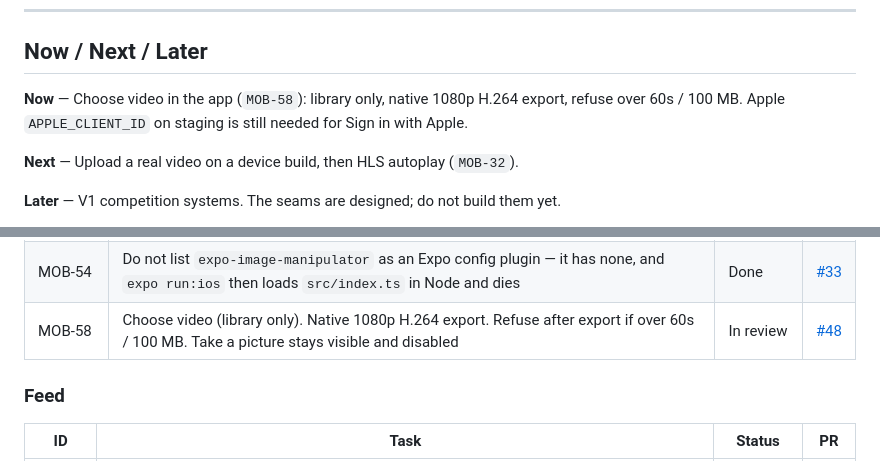
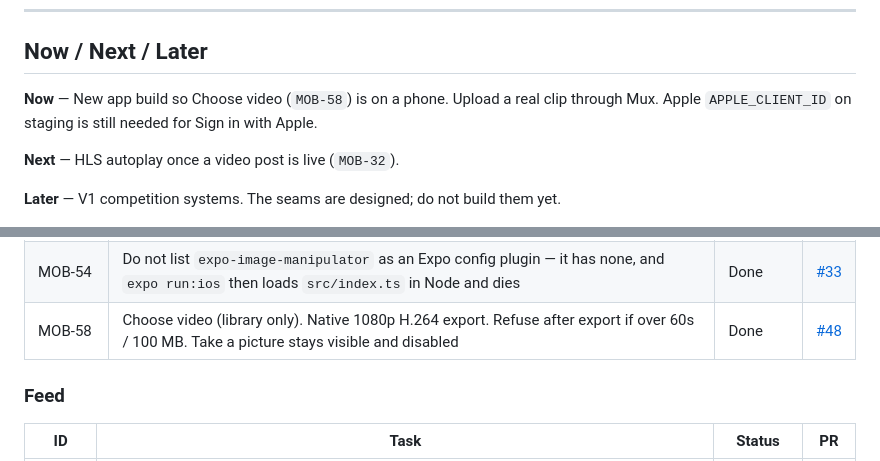
Before and after one commit to pedrommarquesm/aura, a Markdown page: docs/roadmap.md, 2 parts joined by grey strips. Rendered like a GitHub page.

Commit message:
Mark MOB-58 done after merge of #48.

```diff
--- a/docs/roadmap.md
+++ b/docs/roadmap.md
@@ -39,9 +39,9 @@ ID prefixes:
 
 ## Now / Next / Later
 
-**Now** — Choose video in the app (`MOB-58`): library only, native 1080p H.264 export, refuse over 60s / 100 MB. Apple `APPLE_CLIENT_ID` on staging is still needed for Sign in with Apple.
+**Now** — New app build so Choose video (`MOB-58`) is on a phone. Upload a real clip through Mux. Apple `APPLE_CLIENT_ID` on staging is still needed for Sign in with Apple.
 
-**Next** — Upload a real video on a device build, then HLS autoplay (`MOB-32`).
+**Next** — HLS autoplay once a video post is live (`MOB-32`).
 
 **Later** — V1 competition systems. The seams are designed; do not build them yet.
 
@@ -147,7 +147,7 @@ Goal: **Discover → Like → Gain Aura → Climb → Post → Repeat**, end to
 | MOB-52 | Choose photo (library, images only). Take a picture stays visible and disabled. Client shrinks to 2160 JPEG before PUT; parallel pipeline is in docs/client-media.md | Done | [#29](https://github.com/pedrommarquesm/aura/pull/29) |
 | MOB-53 | Choose photo must not kill the iOS process (no Photos permission prompt for PHPicker; no HEIC fast-path; no File() on ph://) | Done | [#32](https://github.com/pedrommarquesm/aura/pull/32) |
 | MOB-54 | Do not list `expo-image-manipulator` as an Expo config plugin — it has none, and `expo run:ios` then loads `src/index.ts` in Node and dies | Done | [#33](https://github.com/pedrommarquesm/aura/pull/33) |
-| MOB-58 | Choose video (library only). Native 1080p H.264 export. Refuse after export if over 60s / 100 MB. Take a picture stays visible and disabled | In review | [#48](https://github.com/pedrommarquesm/aura/pull/48) |
+| MOB-58 | Choose video (library only). Native 1080p H.264 export. Refuse after export if over 60s / 100 MB. Take a picture stays visible and disabled | Done | [#48](https://github.com/pedrommarquesm/aura/pull/48) |
 
 ### Feed
 
```
